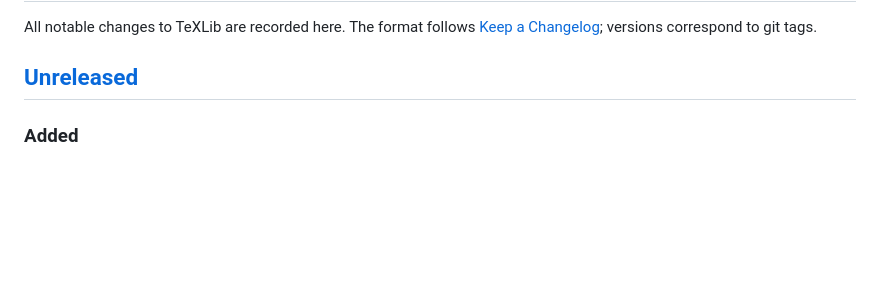
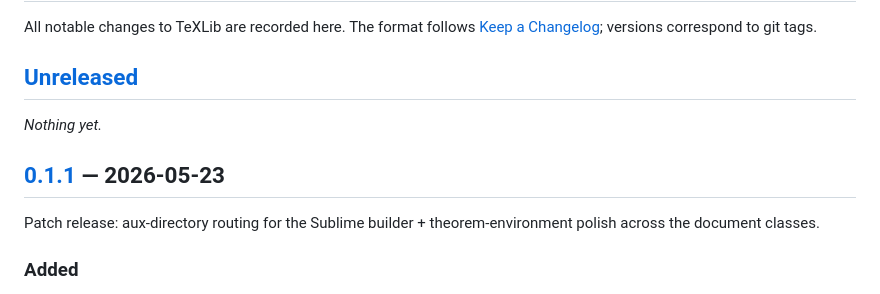
Before and after one commit to landonfox00/TeXLib, a Markdown page: CHANGELOG.md, the part around one of its changes. Rendered like a GitHub page; blank space fills up the shorter version.

Commit message:
Release v0.1.1

```diff
--- a/CHANGELOG.md
+++ b/CHANGELOG.md
@@ -3,6 +3,12 @@
 All notable changes to TeXLib are recorded here. The format follows [Keep a Changelog](https://keepachangelog.com/en/1.1.0/); versions correspond to git tags.
 
 ## [Unreleased]
+
+_Nothing yet._
+
+## [0.1.1] — 2026-05-23
+
+Patch release: aux-directory routing for the Sublime builder + theorem-environment polish across the document classes.
 
 ### Added
 
```
Also changed, not shown: other parts of CHANGELOG.md (+2 -1 lines).
